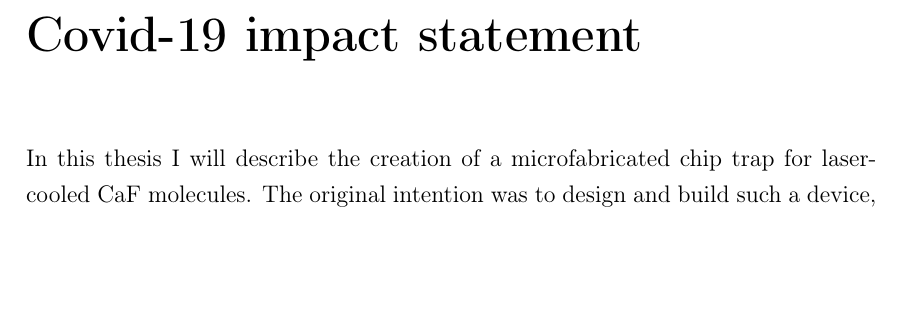
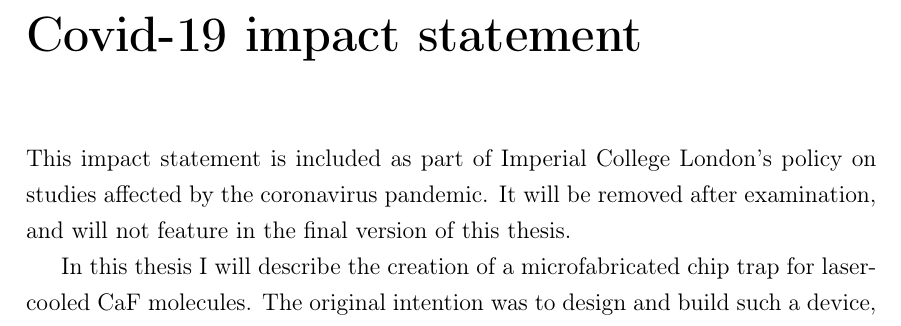
Before and after one commit to mcgarc/PhDWrite, a LaTeX thesis (main.tex, which reads chapters/covid.tex): part of page 4 of 41, cut so that both start at the same text, the shorter picture padded with empty space. Compiled offline with pdfLaTeX.

Commit message:
Covid statement opening spiel

```diff
--- a/chapters/covid.tex
+++ b/chapters/covid.tex
@@ -1,3 +1,7 @@
+This impact statement is included as part of Imperial College London's policy
+on studies affected by the coronavirus pandemic. It will be removed after
+examination, and will not feature in the final version of this thesis.
+
 In this thesis I will describe the creation of a microfabricated chip trap for
 laser-cooled \CaF{} molecules. The original intention was to design and build
 such a device, and incorporate it into the existing \CaF{} experiment that we
```
